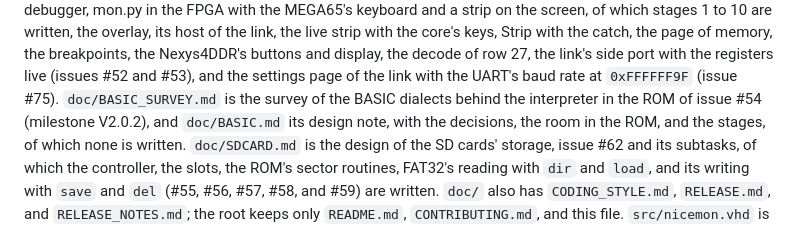
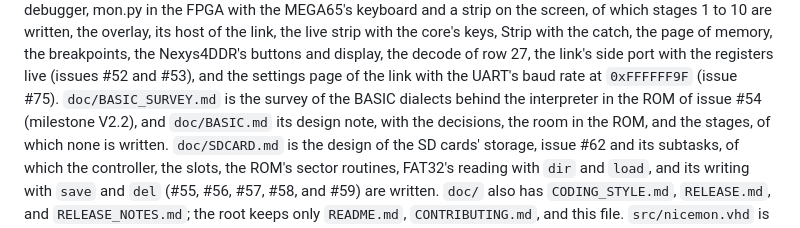
Before and after one commit to MJoergen/NiceMonMEGA65, a Markdown page: CLAUDE.md, the part around the change. GitHub-like rendering.

```diff
--- a/CLAUDE.md
+++ b/CLAUDE.md
@@ -30,7 +30,7 @@ and display, the decode of row 27, the link's side port with the
 registers live (issues #52 and #53), and the settings page of the
 link with the UART's baud rate at `0xFFFFFF9F` (issue #75). `doc/BASIC_SURVEY.md` is
 the survey of the BASIC dialects behind the interpreter in the ROM of
-issue #54 (milestone V2.0.2), and `doc/BASIC.md` its design note, with
+issue #54 (milestone V2.2), and `doc/BASIC.md` its design note, with
 the decisions, the room in the ROM, and the stages, of which none is
 written. `doc/SDCARD.md` is the design of the SD
 cards' storage, issue #62 and its subtasks, of which the controller, the
```
Also changed, not shown: doc/BASIC.md (+9 -12 lines).
